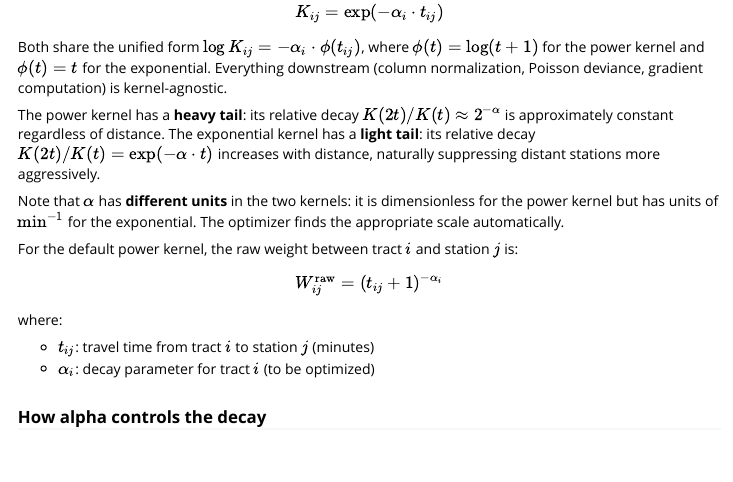
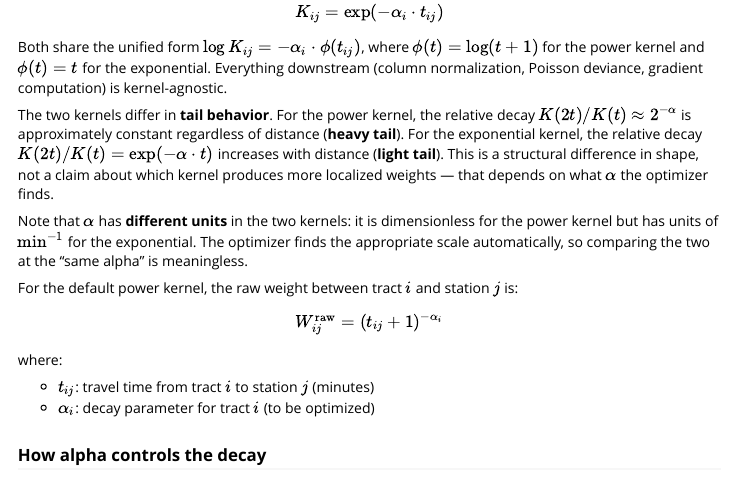
Before and after one commit to antrologos/interpElections, an R Markdown document (vignettes/methodology.Rmd): the page in a window 1100 px wide, from 11840 px down. Rendered offline with R 4.5, knitr and Pandoc, with nearby package versions.

Commit message:
Fix misleading language about exponential kernel decay
The structural property (distance-dependent relative decay) does not
guarantee more localized weights after optimization. Alpha has different
units in each kernel, so the optimizer may find values that compensate.
Whether one kernel is more localized is empirical, not structural.

```diff
--- a/vignettes/methodology.Rmd
+++ b/vignettes/methodology.Rmd
@@ -566,15 +566,18 @@ where $\phi(t) = \log(t + 1)$ for the power kernel and $\phi(t) = t$ for the
 exponential. Everything downstream (column normalization, Poisson deviance,
 gradient computation) is kernel-agnostic.
 
-The power kernel has a **heavy tail**: its relative decay
-$K(2t)/K(t) \approx 2^{-\alpha}$ is approximately constant regardless of
-distance. The exponential kernel has a **light tail**: its relative decay
-$K(2t)/K(t) = \exp(-\alpha \cdot t)$ increases with distance, naturally
-suppressing distant stations more aggressively.
+The two kernels differ in **tail behavior**. For the power kernel, the
+relative decay $K(2t)/K(t) \approx 2^{-\alpha}$ is approximately constant
+regardless of distance (**heavy tail**). For the exponential kernel, the
+relative decay $K(2t)/K(t) = \exp(-\alpha \cdot t)$ increases with distance
+(**light tail**). This is a structural difference in shape, not a claim about
+which kernel produces more localized weights --- that depends on what
+$\alpha$ the optimizer finds.
 
 Note that $\alpha$ has **different units** in the two kernels: it is
 dimensionless for the power kernel but has units of $\text{min}^{-1}$ for the
-exponential. The optimizer finds the appropriate scale automatically.
+exponential. The optimizer finds the appropriate scale automatically, so
+comparing the two at the "same alpha" is meaningless.
 
 For the default power kernel, the raw weight between tract $i$ and station $j$
 is:
```
